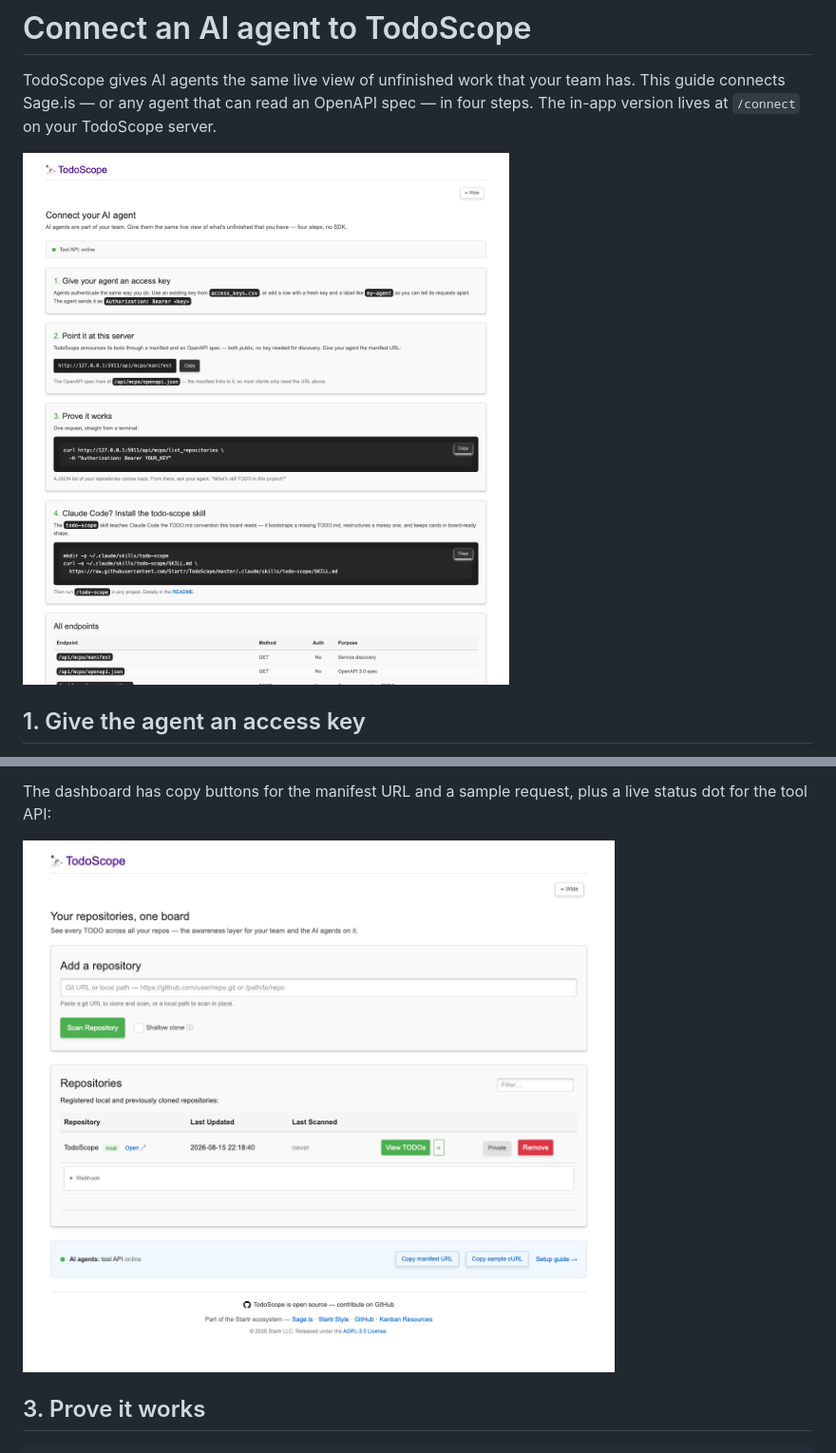
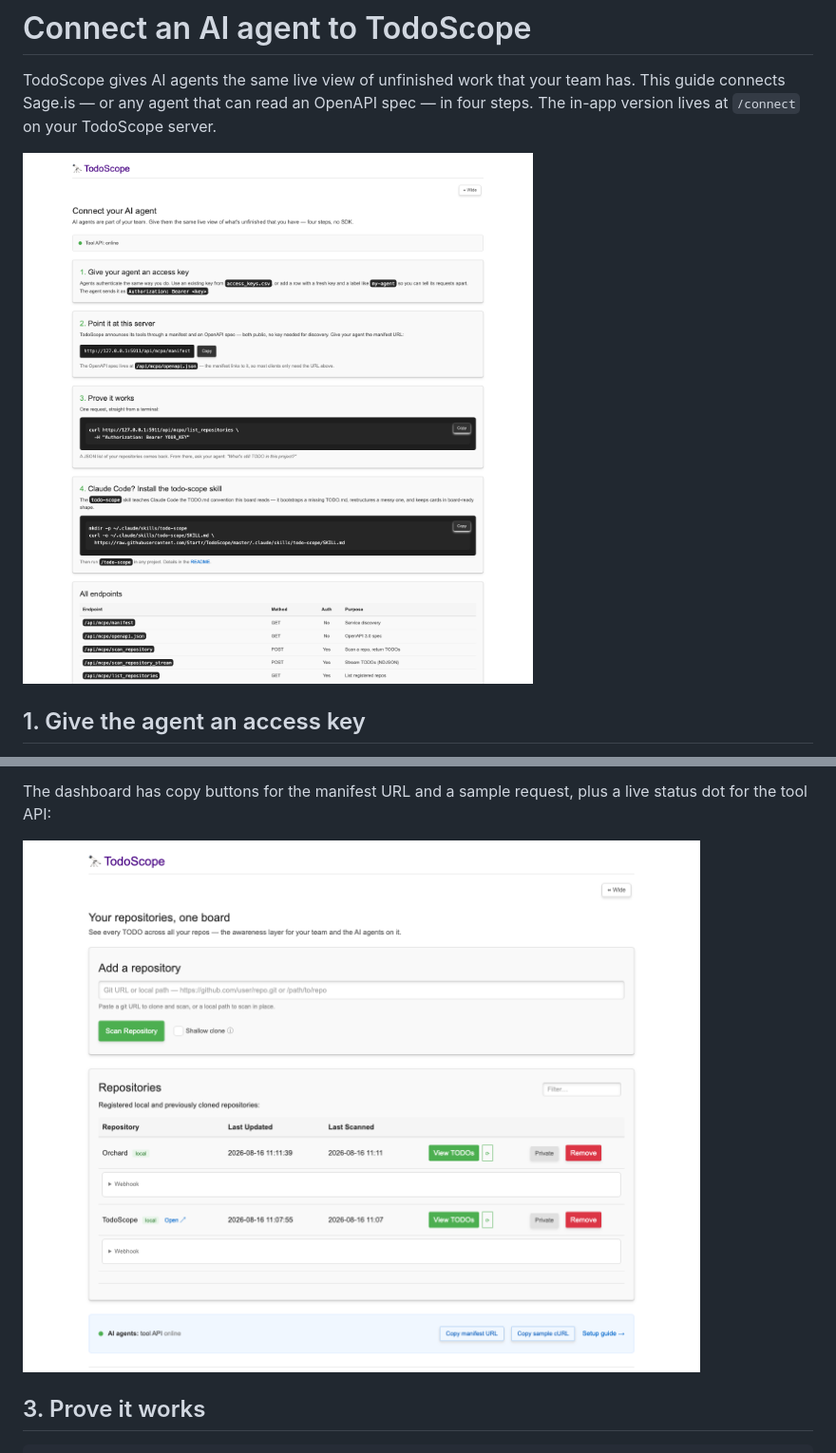
Before and after one commit to Startr/WEB-MCPO-Repo_scanner, a Markdown page: docs/connect-sage.md, 2 parts joined by grey strips. Shown: that part at 95% size. Drawn GitHub-style; pictures changed too: docs/images/connect-page.png, docs/images/dashboard-mcp-strip.png (deleted), docs/images/dashboard.png (added).

```diff
--- a/docs/connect-sage.md
+++ b/docs/connect-sage.md
@@ -32,7 +32,7 @@ need only the manifest URL. Both endpoints are public — discovery needs no key
 The dashboard has copy buttons for the manifest URL and a sample request, plus a
 live status dot for the tool API:
 
-![Dashboard with the AI agents strip](images/dashboard-mcp-strip.png)
+![Dashboard with the AI agents strip](images/dashboard.png)
 
 ## 3. Prove it works
 
```
Also changed, not shown: README.md (+7 -1 lines), docs/images/kanban-board.png (added), 9 other files.
